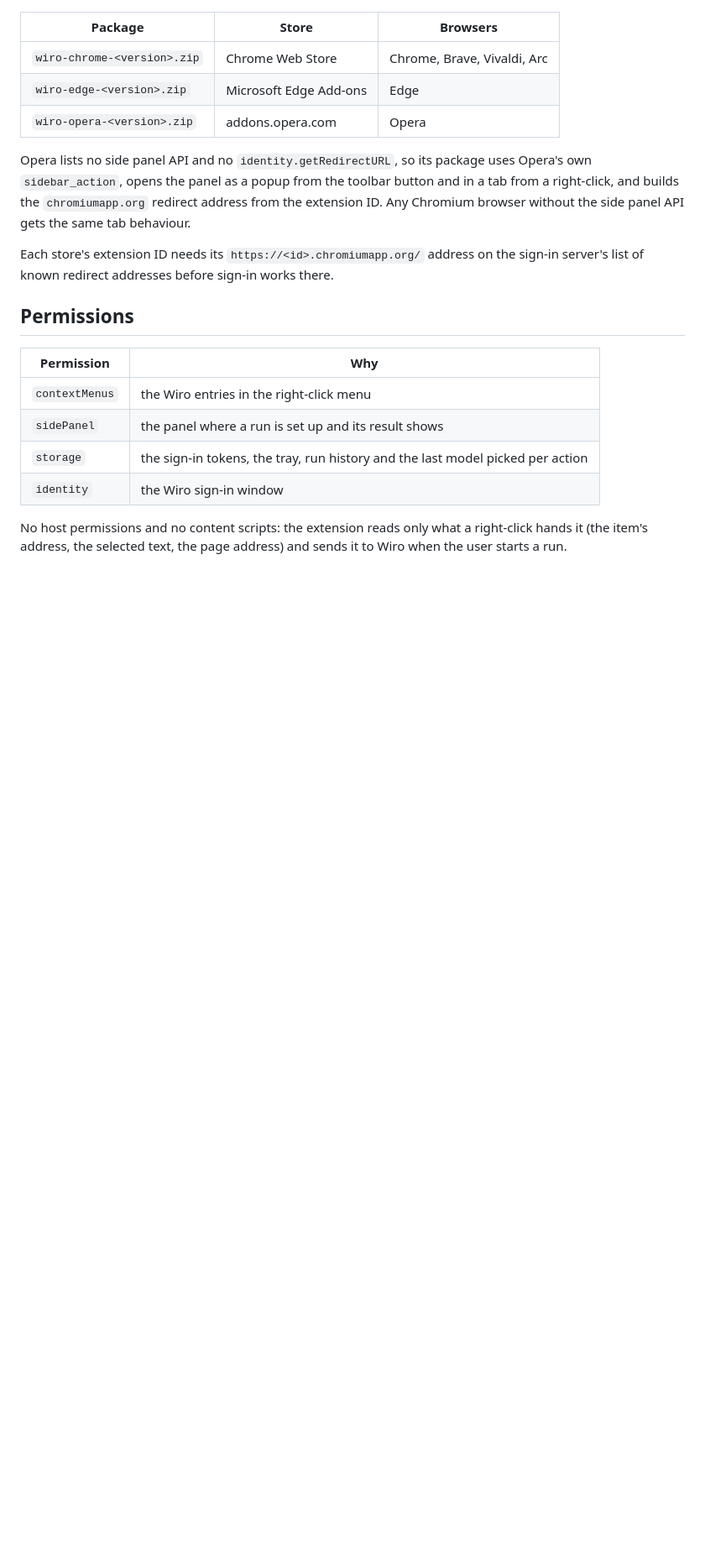
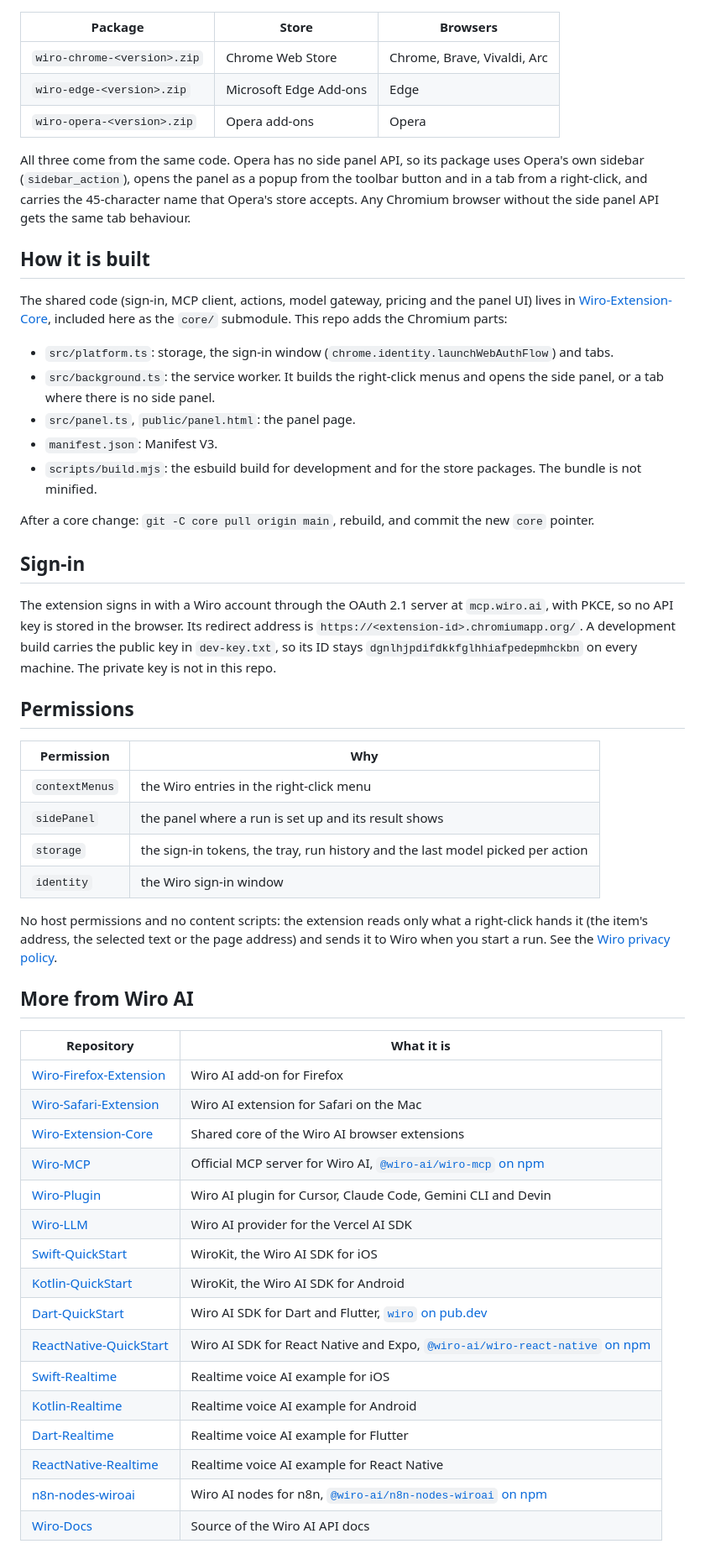
Before and after one commit to wiroai/Wiro-Chrome-Extension, a Markdown page: README.md, the part around one of its changes. Shown at 84% size. GitHub-like rendering; blank space fills up the shorter version.

```diff
--- a/README.md
+++ b/README.md
@@ -42,11 +64,25 @@ This writes one folder and one zip per store under `release/`, all without the d
 | --- | --- | --- |
 | `wiro-chrome-<version>.zip` | Chrome Web Store | Chrome, Brave, Vivaldi, Arc |
 | `wiro-edge-<version>.zip` | Microsoft Edge Add-ons | Edge |
-| `wiro-opera-<version>.zip` | addons.opera.com | Opera |
+| `wiro-opera-<version>.zip` | Opera add-ons | Opera |
 
-Opera lists no side panel API and no `identity.getRedirectURL`, so its package uses Opera's own `sidebar_action`, opens the panel as a popup from the toolbar button and in a tab from a right-click, and builds the `chromiumapp.org` redirect address from the extension ID. Any Chromium browser without the side panel API gets the same tab behaviour.
+All three come from the same code. Opera has no side panel API, so its package uses Opera's own sidebar (`sidebar_action`), opens the panel as a popup from the toolbar button and in a tab from a right-click, and carries the 45-character name that Opera's store accepts. Any Chromium browser without the side panel API gets the same tab behaviour.
 
-Each store's extension ID needs its `https://<id>.chromiumapp.org/` address on the sign-in server's list of known redirect addresses before sign-in works there.
+## How it is built
+
+The shared code (sign-in, MCP client, actions, model gateway, pricing and the panel UI) lives in [Wiro-Extension-Core](https://github.com/wiroai/Wiro-Extension-Core), included here as the `core/` submodule. This repo adds the Chromium parts:
+
+- `src/platform.ts`: storage, the sign-in window (`chrome.identity.launchWebAuthFlow`) and tabs.
+- `src/background.ts`: the service worker. It builds the right-click menus and opens the side panel, or a tab where there is no side panel.
+- `src/panel.ts`, `public/panel.html`: the panel page.
+- `manifest.json`: Manifest V3.
+- `scripts/build.mjs`: the esbuild build for development and for the store packages. The bundle is not minified.
+
+After a core change: `git -C core pull origin main`, rebuild, and commit the new `core` pointer.
+
+## Sign-in
+
+The extension signs in with a Wiro account through the OAuth 2.1 server at `mcp.wiro.ai`, with PKCE, so no API key is stored in the browser. Its redirect address is `https://<extension-id>.chromiumapp.org/`. A development build carries the public key in `dev-key.txt`, so its ID stays `dgnlhjpdifdkkfglhhiafpedepmhckbn` on every machine. The private key is not in this repo.
 
 ## Permissions
 
@@ -57,4 +93,26 @@ Each store's extension ID needs its `https://<id>.chromiumapp.org/` address on t
 | `storage` | the sign-in tokens, the tray, run history and the last model picked per action |
 | `identity` | the Wiro sign-in window |
 
-No host permissions and no content scripts: the extension reads only what a right-click hands it (the item's address, the selected text, the page address) and sends it to Wiro when the user starts a run.
+No host permissions and no content scripts: the extension reads only what a right-click hands it (the item's address, the selected text or the page address) and sends it to Wiro when you start a run. See the [Wiro privacy policy](https://wiro.ai/agreement/privacy-policy).
+
+## More from Wiro AI
+
+| Repository | What it is |
+| --- | --- |
+| [Wiro-Firefox-Extension](https://github.com/wiroai/Wiro-Firefox-Extension) | Wiro AI add-on for Firefox |
+| [Wiro-Safari-Extension](https://github.com/wiroai/Wiro-Safari-Extension) | Wiro AI extension for Safari on the Mac |
+| [Wiro-Extension-Core](https://github.com/wiroai/Wiro-Extension-Core) | Shared core of the Wiro AI browser extensions |
+| [Wiro-MCP](https://github.com/wiroai/Wiro-MCP) | Official MCP server for Wiro AI, [`@wiro-ai/wiro-mcp` on npm](https://www.npmjs.com/package/@wiro-ai/wiro-mcp) |
+| [Wiro-Plugin](https://github.com/wiroai/Wiro-Plugin) | Wiro AI plugin for Cursor, Claude Code, Gemini CLI and Devin |
+| [Wiro-LLM](https://github.com/wiroai/Wiro-LLM) | Wiro AI provider for the Vercel AI SDK |
+| [Swift-QuickStart](https://github.com/wiroai/Swift-QuickStart) | WiroKit, the Wiro AI SDK for iOS |
+| [Kotlin-QuickStart](https://github.com/wiroai/Kotlin-QuickStart) | WiroKit, the Wiro AI SDK for Android |
+| [Dart-QuickStart](https://github.com/wiroai/Dart-QuickStart) | Wiro AI SDK for Dart and Flutter, [`wiro` on pub.dev](https://pub.dev/packages/wiro) |
+| [ReactNative-QuickStart](https://github.com/wiroai/ReactNative-QuickStart) | Wiro AI SDK for React Native and Expo, [`@wiro-ai/wiro-react-native` on npm](https://www.npmjs.com/package/@wiro-ai/wiro-react-native) |
+| [Swift-Realtime](https://github.com/wiroai/Swift-Realtime) | Realtime voice AI example for iOS |
+| [Kotlin-Realtime](https://github.com/wiroai/Kotlin-Realtime) | Realtime voice AI example for Android |
+| [Dart-Realtime](https://github.com/wiroai/Dart-Realtime) | Realtime voice AI example for Flutter |
+| [ReactNative-Realtime](https://github.com/wiroai/ReactNative-Realtime) | Realtime voice AI example for React Native |
+| [n8n-nodes-wiroai](https://github.com/wiroai/n8n-nodes-wiroai) | Wiro AI nodes for n8n, [`@wiro-ai/n8n-nodes-wiroai` on npm](https://www.npmjs.com/package/@wiro-ai/n8n-nodes-wiroai) |
+| [Wiro-Docs](https://github.com/wiroai/Wiro-Docs) | Source of the Wiro AI API docs |
+
```
Also changed, not shown: other parts of README.md (+49 -22 lines), .github/assets/screenshots/1-menu.png (added), .github/assets/screenshots/2-edit.png (added), .github/assets/screenshots/3-video.png (added), .github/assets/screenshots/4-models.png (added), .github/assets/screenshots/5-studio.png (added), .github/assets/wiro-logo.png (added), 2 other files.
